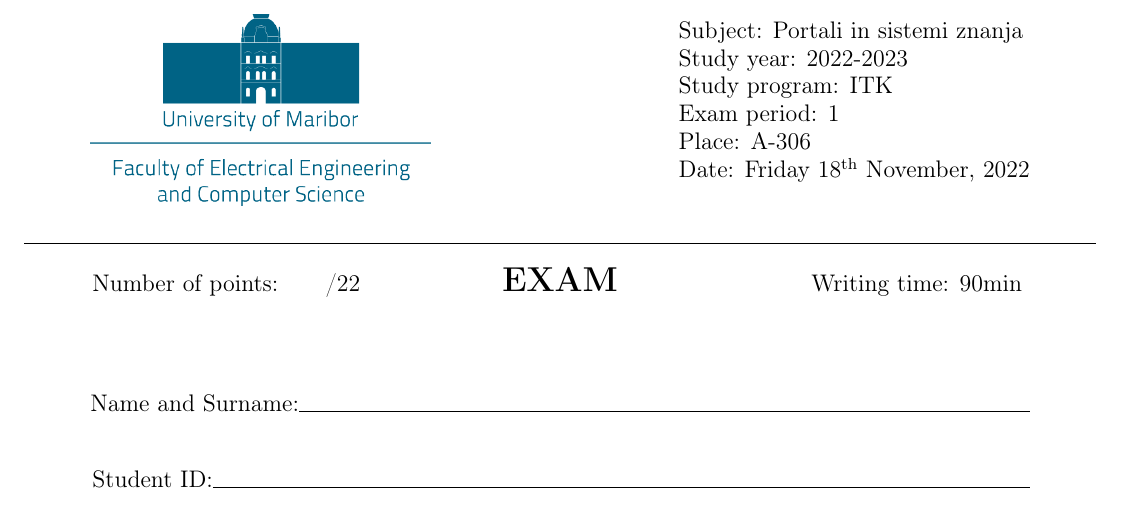
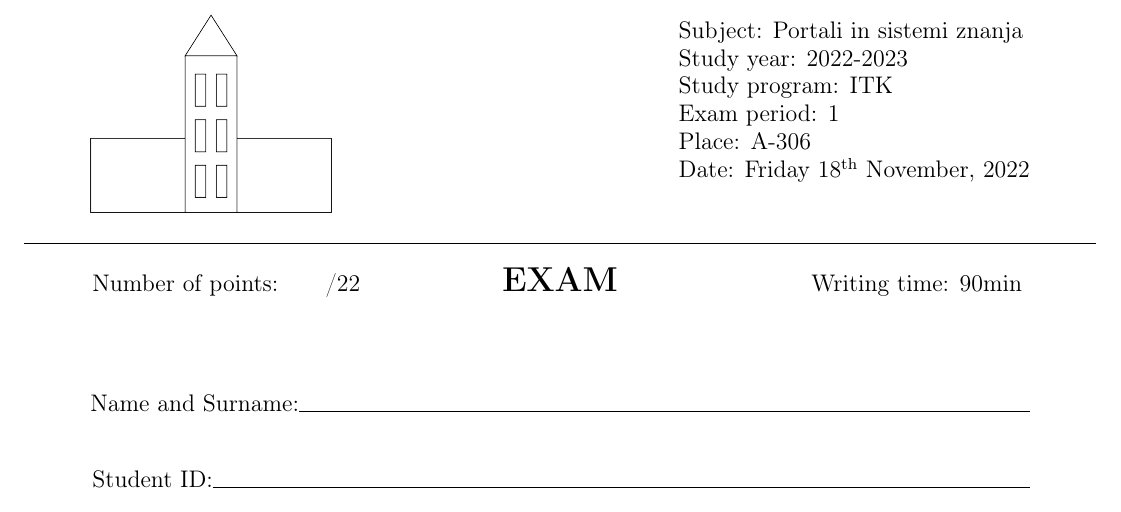
Before and after one commit to firefly-cpp/exam-lite-latex, a LaTeX problem sheet (exam.tex, which reads exam-lite.cls): part of page 1 of 2, cut so that both start at the same text. Compiled offline with pdfLaTeX.

Commit message:
change name of package: iexam -> exam-lite

```diff
--- a/iexam.cls
+++ b/exam-lite.cls
@@ -1,5 +1,5 @@
 \NeedsTeXFormat{LaTeX2e}
-\ProvidesClass{iexam}[2022/11/17 Latex template for exams]
+\ProvidesClass{exam-lite}[2022/11/17 Very simple Latex template for exams]
 
 % include dependencies
 %-----------------------------------------------------------
--- a/iexam.tex
+++ b/exam.tex
@@ -1,12 +1,12 @@
-\documentclass[english, exam]{iexam} %1: slovene, english; 2: exam, midterm
+\documentclass[english, exam]{exam-lite} %1: slovene, english; 2: exam, midterm
 \begin{document}
 
 % change according to your data
 %-----------------------------------------------------------
 % path to logo image
 %\ImagePath{imgs/um-logo.png} % Slovenian FERI UM logo
-\ImagePath{imgs/logo-um-feri-ang.png} % English FERI UM logo
-%\ImagePath{imgs/affl-logo.png}
+%\ImagePath{imgs/logo-um-feri-ang.png} % English FERI UM logo
+\ImagePath{imgs/affl-logo.png} % logo example
 % name of the subject
 \subject{Portali in sistemi znanja}
 % academic year
```
Also changed, not shown: exam.pdf (added), iexam.pdf (deleted).
